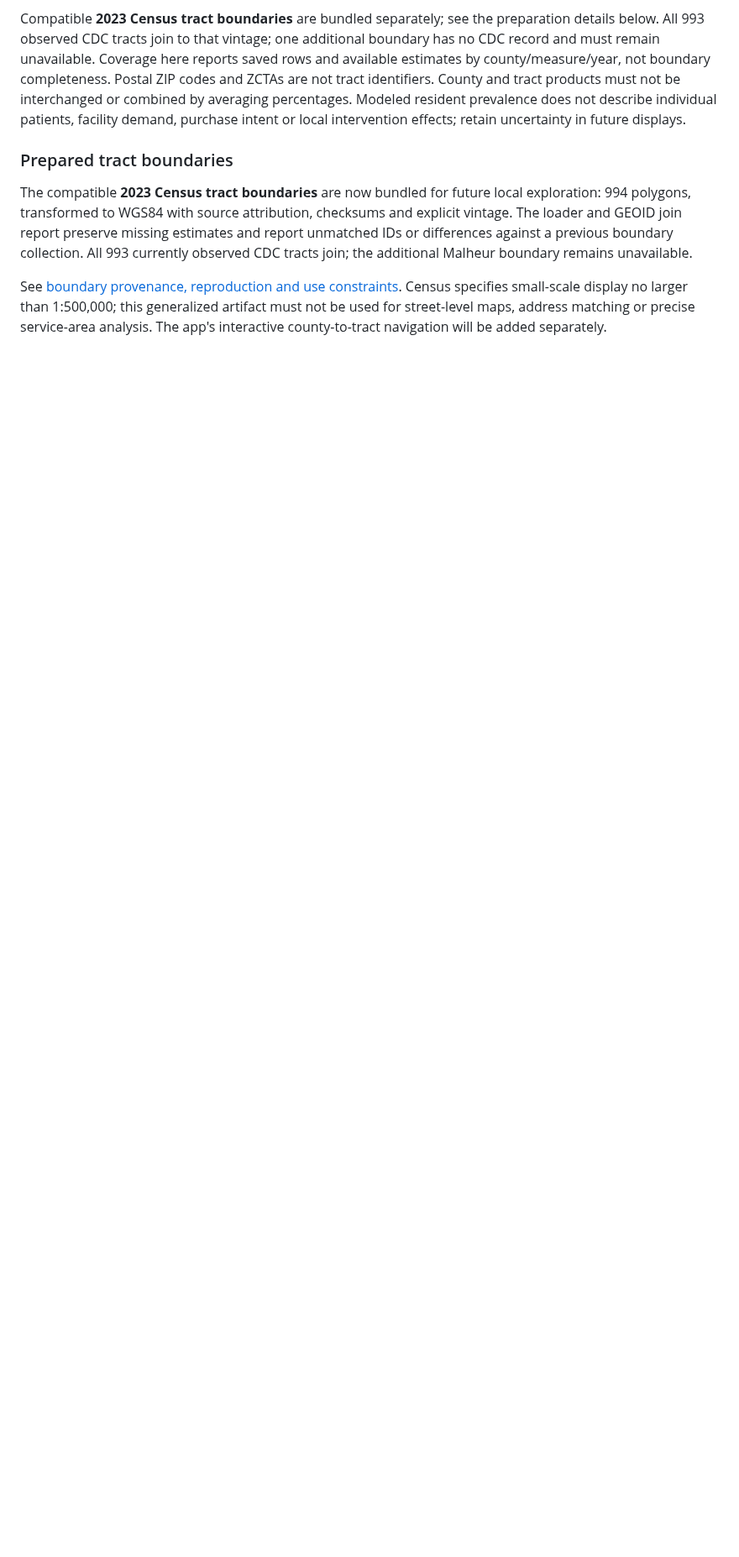
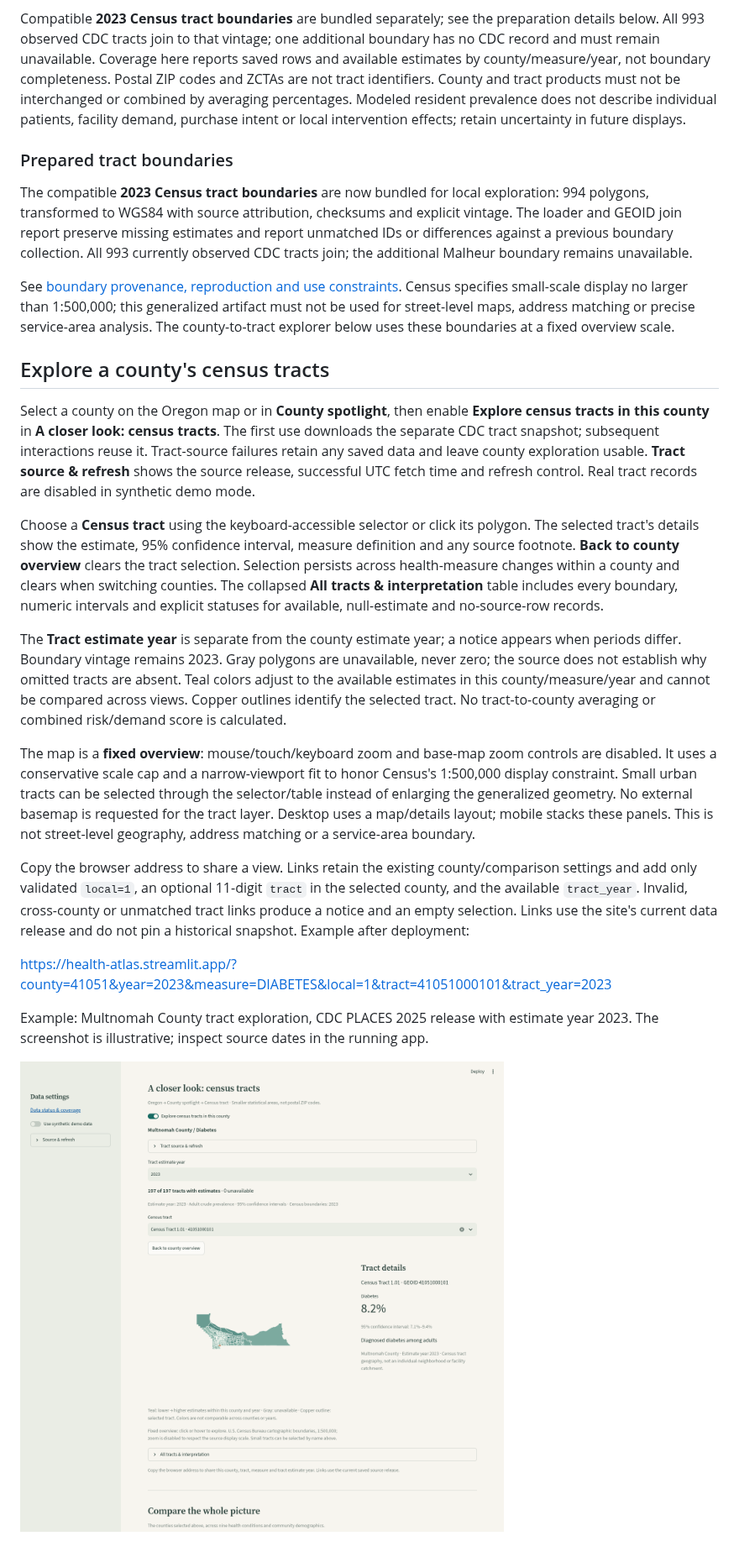
Before and after one commit to elitay152/health-atlas, a Markdown page: README.md, the part around one of its changes. Shown at 84% size. Drawn GitHub-style; pictures changed too: docs/images/tract-explorer.png (added); blank space fills up the shorter version.

Commit message:
Add accessible county-to-tract exploration and shareable selections

```diff
--- a/README.md
+++ b/README.md
@@ -271,6 +271,24 @@ Compatible **2023 Census tract boundaries** are bundled separately; see the prep
 
 ### Prepared tract boundaries
 
-The compatible **2023 Census tract boundaries** are now bundled for future local exploration: 994 polygons, transformed to WGS84 with source attribution, checksums and explicit vintage. The loader and GEOID join report preserve missing estimates and report unmatched IDs or differences against a previous boundary collection. All 993 currently observed CDC tracts join; the additional Malheur boundary remains unavailable.
+The compatible **2023 Census tract boundaries** are now bundled for local exploration: 994 polygons, transformed to WGS84 with source attribution, checksums and explicit vintage. The loader and GEOID join report preserve missing estimates and report unmatched IDs or differences against a previous boundary collection. All 993 currently observed CDC tracts join; the additional Malheur boundary remains unavailable.
 
-See [boundary provenance, reproduction and use constraints](assets/README.md#oregon-tract-boundaries-2023). Census specifies small-scale display no larger than 1:500,000; this generalized artifact must not be used for street-level maps, address matching or precise service-area analysis. The app's interactive county-to-tract navigation will be added separately.
+See [boundary provenance, reproduction and use constraints](assets/README.md#oregon-tract-boundaries-2023). Census specifies small-scale display no larger than 1:500,000; this generalized artifact must not be used for street-level maps, address matching or precise service-area analysis. The county-to-tract explorer below uses these boundaries at a fixed overview scale.
+
+## Explore a county's census tracts
+
+Select a county on the Oregon map or in **County spotlight**, then enable **Explore census tracts in this county** in **A closer look: census tracts**. The first use downloads the separate CDC tract snapshot; subsequent interactions reuse it. Tract-source failures retain any saved data and leave county exploration usable. **Tract source & refresh** shows the source release, successful UTC fetch time and refresh control. Real tract records are disabled in synthetic demo mode.
+
+Choose a **Census tract** using the keyboard-accessible selector or click its polygon. The selected tract's details show the estimate, 95% confidence interval, measure definition and any source footnote. **Back to county overview** clears the tract selection. Selection persists across health-measure changes within a county and clears when switching counties. The collapsed **All tracts & interpretation** table includes every boundary, numeric intervals and explicit statuses for available, null-estimate and no-source-row records.
+
+The **Tract estimate year** is separate from the county estimate year; a notice appears when periods differ. Boundary vintage remains 2023. Gray polygons are unavailable, never zero; the source does not establish why omitted tracts are absent. Teal colors adjust to the available estimates in this county/measure/year and cannot be compared across views. Copper outlines identify the selected tract. No tract-to-county averaging or combined risk/demand score is calculated.
+
+The map is a **fixed overview**: mouse/touch/keyboard zoom and base-map zoom controls are disabled. It uses a conservative scale cap and a narrow-viewport fit to honor Census's 1:500,000 display constraint. Small urban tracts can be selected through the selector/table instead of enlarging the generalized geometry. No external basemap is requested for the tract layer. Desktop uses a map/details layout; mobile stacks these panels. This is not street-level geography, address matching or a service-area boundary.
+
+Copy the browser address to share a view. Links retain the existing county/comparison settings and add only validated `local=1`, an optional 11-digit `tract` in the selected county, and the available `tract_year`. Invalid, cross-county or unmatched tract links produce a notice and an empty selection. Links use the site's current data release and do not pin a historical snapshot. Example after deployment:
+
+https://health-atlas.streamlit.app/?county=41051&year=2023&measure=DIABETES&local=1&tract=41051000101&tract_year=2023
+
+Example: Multnomah County tract exploration, CDC PLACES 2025 release with estimate year 2023. The screenshot is illustrative; inspect source dates in the running app.
+
+![County-to-tract explorer](docs/images/tract-explorer.png)
```
Also changed, not shown: other parts of README.md (+1 -1 lines), 5 other files.
